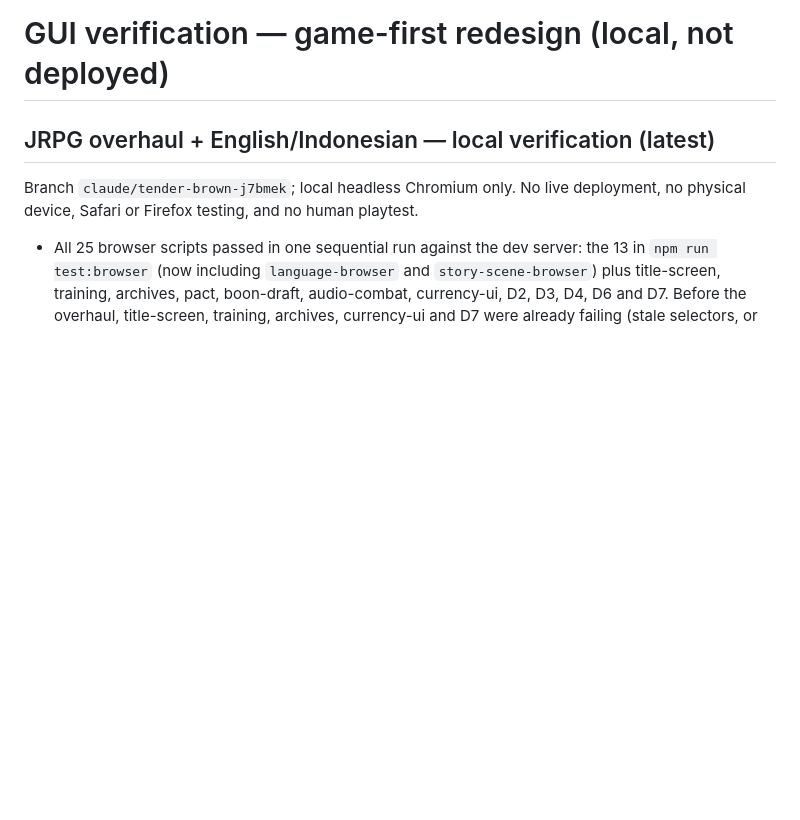
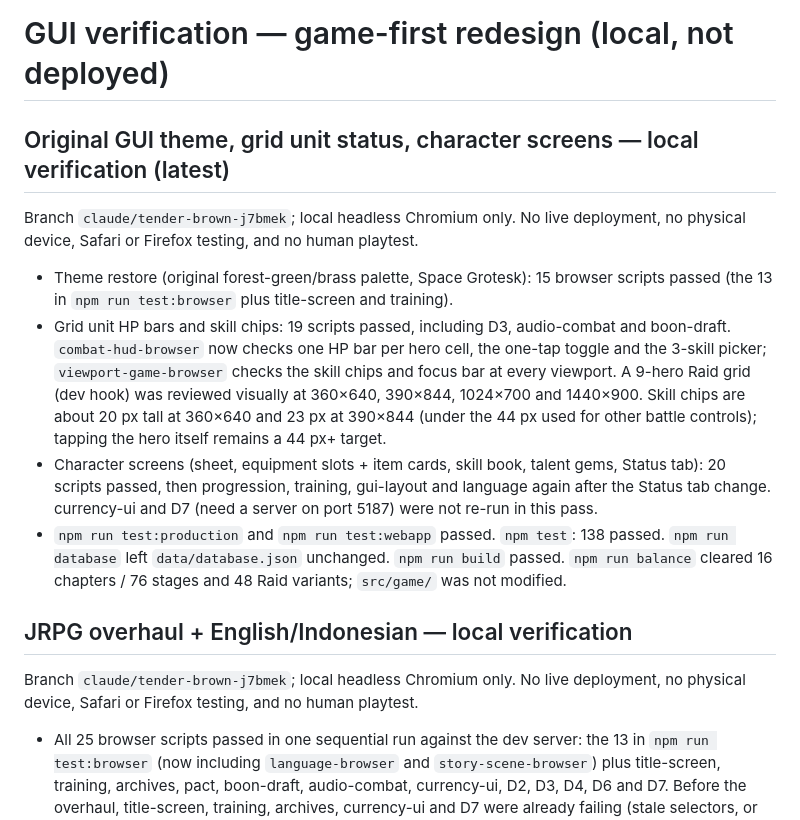
Before and after one commit to sanadunt/Gridbound, a Markdown page: docs/GUI-VERIFIED.md, the part around the change. Drawn GitHub-style; blank space fills up the shorter version.

Commit message:
docs: record verification for theme restore, grid status and character screens
Co-Authored-By: Claude Opus 5.5 <noreply@anthropic.com>
Claude-Session: https://claude.ai/code/session_01XgQYMW8WyRHEnrB75qbrX2

```diff
--- a/docs/GUI-VERIFIED.md
+++ b/docs/GUI-VERIFIED.md
@@ -1,6 +1,15 @@
 # GUI verification — game-first redesign (local, not deployed)
 
-## JRPG overhaul + English/Indonesian — local verification (latest)
+## Original GUI theme, grid unit status, character screens — local verification (latest)
+
+Branch `claude/tender-brown-j7bmek`; local headless Chromium only. No live deployment, no physical device, Safari or Firefox testing, and no human playtest.
+
+- Theme restore (original forest-green/brass palette, Space Grotesk): 15 browser scripts passed (the 13 in `npm run test:browser` plus title-screen and training).
+- Grid unit HP bars and skill chips: 19 scripts passed, including D3, audio-combat and boon-draft. `combat-hud-browser` now checks one HP bar per hero cell, the one-tap toggle and the 3-skill picker; `viewport-game-browser` checks the skill chips and focus bar at every viewport. A 9-hero Raid grid (dev hook) was reviewed visually at 360×640, 390×844, 1024×700 and 1440×900. Skill chips are about 20 px tall at 360×640 and 23 px at 390×844 (under the 44 px used for other battle controls); tapping the hero itself remains a 44 px+ target.
+- Character screens (sheet, equipment slots + item cards, skill book, talent gems, Status tab): 20 scripts passed, then progression, training, gui-layout and language again after the Status tab change. currency-ui and D7 (need a server on port 5187) were not re-run in this pass.
+- `npm run test:production` and `npm run test:webapp` passed. `npm test`: 138 passed. `npm run database` left `data/database.json` unchanged. `npm run build` passed. `npm run balance` cleared 16 chapters / 76 stages and 48 Raid variants; `src/game/` was not modified.
+
+## JRPG overhaul + English/Indonesian — local verification
 
 Branch `claude/tender-brown-j7bmek`; local headless Chromium only. No live deployment, no physical device, Safari or Firefox testing, and no human playtest.
 
```
